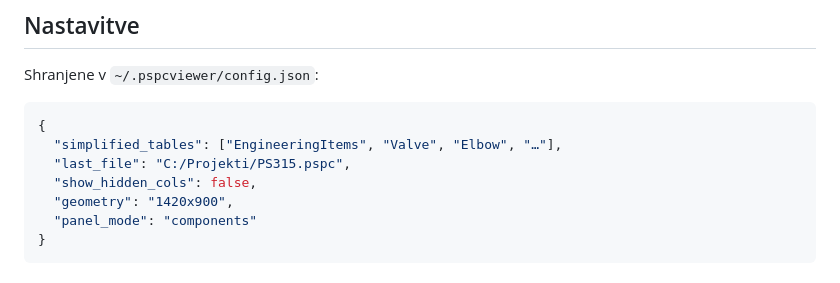
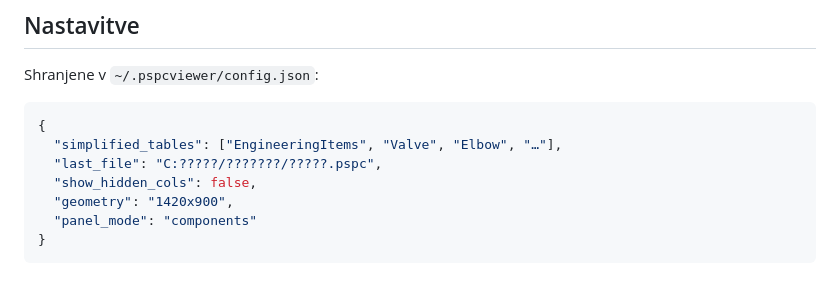
Before and after one commit to zpust00/pspc-viewer, a Markdown page: README.md, the part around the change. Drawn GitHub-style.

Commit message:
Update last_file path in README.md

````diff
--- a/README.md
+++ b/README.md
@@ -123,7 +123,7 @@ Shranjene v `~/.pspcviewer/config.json`:
 ```json
 {
   "simplified_tables": ["EngineeringItems", "Valve", "Elbow", "…"],
-  "last_file": "C:/Projekti/PS315.pspc",
+  "last_file": "C:?????/???????/?????.pspc",
   "show_hidden_cols": false,
   "geometry": "1420x900",
   "panel_mode": "components"
````
